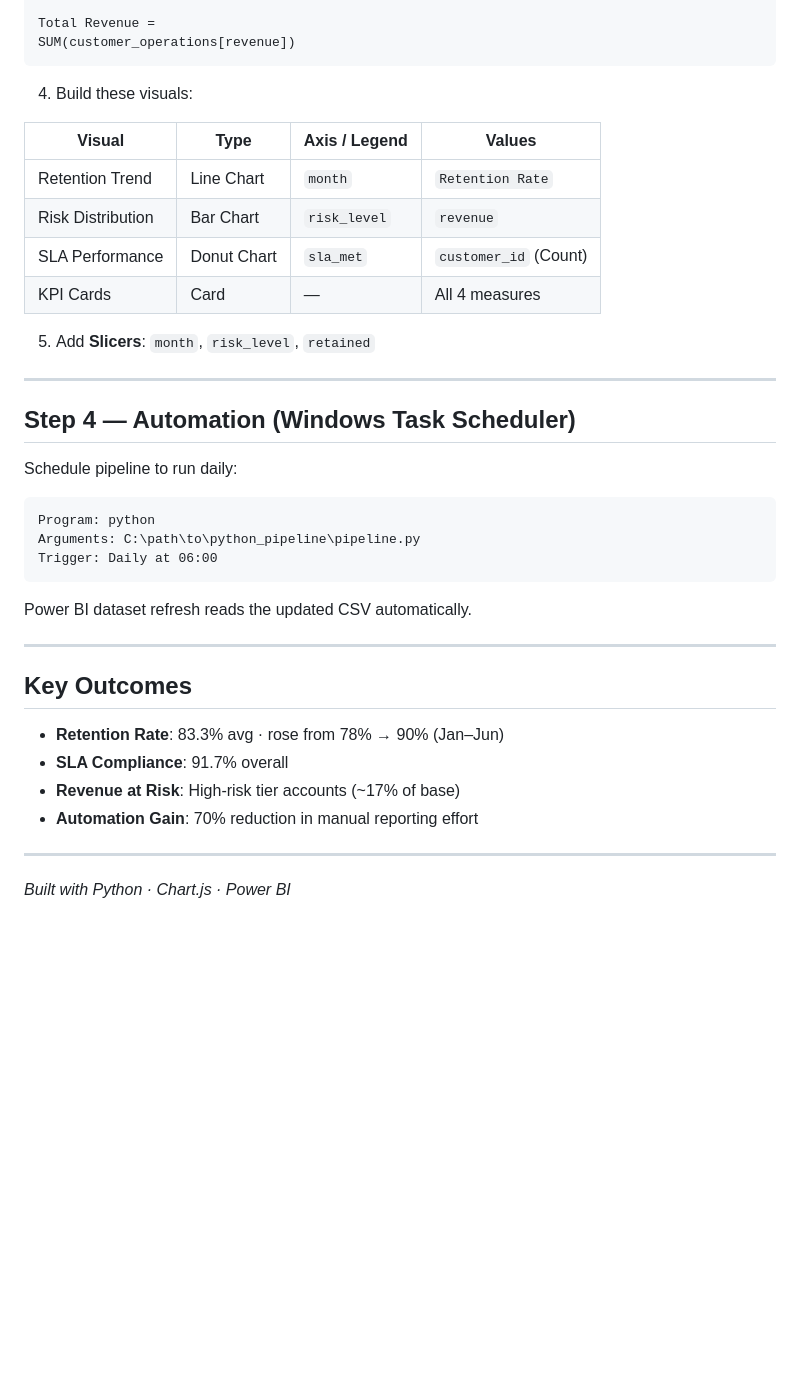
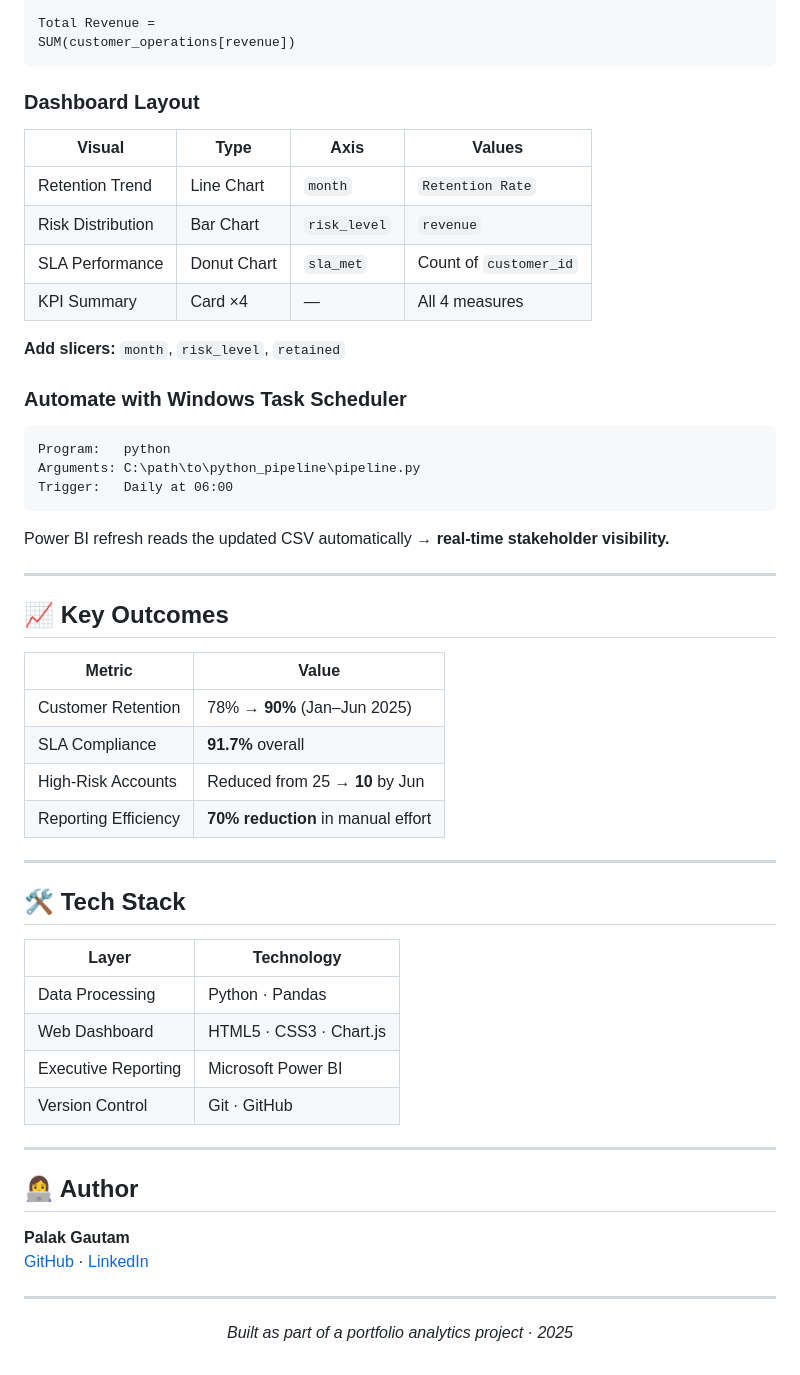
Before and after one commit to PalakGautam-hub/Customer_operation_analytics, a Markdown page: README.md, the part around one of its changes. Drawn GitHub-style; blank space fills up the shorter version.

````diff
--- a/README.md
+++ b/README.md
@@ -116,40 +171,55 @@ Total Revenue =
 SUM(customer_operations[revenue])
 ```
 
-4. Build these visuals:
+### Dashboard Layout
 
-| Visual | Type | Axis / Legend | Values |
-|--------|------|---------------|--------|
+| Visual | Type | Axis | Values |
+|--------|------|------|--------|
 | Retention Trend | Line Chart | `month` | `Retention Rate` |
 | Risk Distribution | Bar Chart | `risk_level` | `revenue` |
-| SLA Performance | Donut Chart | `sla_met` | `customer_id` (Count) |
-| KPI Cards | Card | — | All 4 measures |
+| SLA Performance | Donut Chart | `sla_met` | Count of `customer_id` |
+| KPI Summary | Card ×4 | — | All 4 measures |
 
-5. Add **Slicers**: `month`, `risk_level`, `retained`
+**Add slicers:** `month`, `risk_level`, `retained`
+
+### Automate with Windows Task Scheduler
+
+```
+Program:   python
+Arguments: C:\path\to\python_pipeline\pipeline.py
+Trigger:   Daily at 06:00
+```
+Power BI refresh reads the updated CSV automatically → **real-time stakeholder visibility.**
 
 ---
 
-## Step 4 — Automation (Windows Task Scheduler)
+## 📈 Key Outcomes
 
-Schedule pipeline to run daily:
-
-```
-Program: python
-Arguments: C:\path\to\python_pipeline\pipeline.py
-Trigger: Daily at 06:00
-```
-
-Power BI dataset refresh reads the updated CSV automatically.
+| Metric | Value |
+|--------|-------|
+| Customer Retention | 78% → **90%** (Jan–Jun 2025) |
+| SLA Compliance | **91.7%** overall |
+| High-Risk Accounts | Reduced from 25 → **10** by Jun |
+| Reporting Efficiency | **70% reduction** in manual effort |
 
 ---
 
-## Key Outcomes
+## 🛠️ Tech Stack
 
-- **Retention Rate**: 83.3% avg · rose from 78% → 90% (Jan–Jun)
-- **SLA Compliance**: 91.7% overall
-- **Revenue at Risk**: High-risk tier accounts (~17% of base)
-- **Automation Gain**: 70% reduction in manual reporting effort
+| Layer | Technology |
+|-------|-----------|
+| Data Processing | Python · Pandas |
+| Web Dashboard | HTML5 · CSS3 · Chart.js |
+| Executive Reporting | Microsoft Power BI |
+| Version Control | Git · GitHub |
 
 ---
 
-*Built with Python · Chart.js · Power BI*
+## 👩‍💻 Author
+
+**Palak Gautam**
+[GitHub](https://github.com/PalakGautam-hub) · [LinkedIn](https://linkedin.com/in/palakgautam)
+
+---
+
+<p align="center"><i>Built as part of a portfolio analytics project · 2025</i></p>
````
Also changed, not shown: other parts of README.md (+117 -62 lines).
